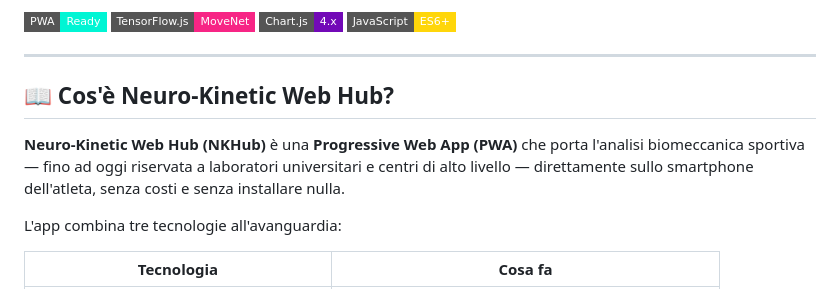
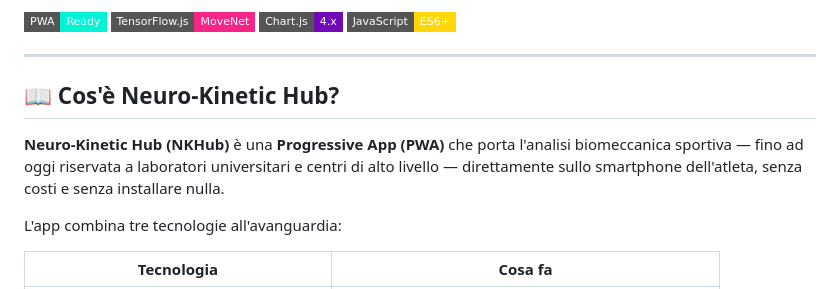
Before and after one commit to fucilpower/Andrea-Capolavoro-, a Markdown page: README.md, the part around the change. Rendered like a GitHub page; badges without logos.

```diff
--- a/README.md
+++ b/README.md
@@ -10,9 +10,9 @@
 
 ---
 
-## 📖 Cos'è Neuro-Kinetic Web Hub?
+## 📖 Cos'è Neuro-Kinetic Hub?
 
-**Neuro-Kinetic Web Hub (NKHub)** è una **Progressive Web App (PWA)** che porta l'analisi biomeccanica sportiva — fino ad oggi riservata a laboratori universitari e centri di alto livello — direttamente sullo smartphone dell'atleta, senza costi e senza installare nulla.
+**Neuro-Kinetic Hub (NKHub)** è una **Progressive App (PWA)** che porta l'analisi biomeccanica sportiva — fino ad oggi riservata a laboratori universitari e centri di alto livello — direttamente sullo smartphone dell'atleta, senza costi e senza installare nulla.
 
 L'app combina tre tecnologie all'avanguardia:
 
```
